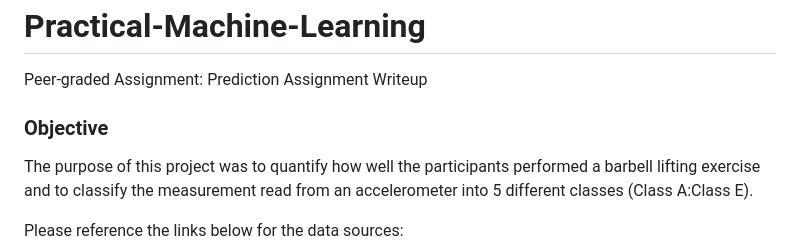
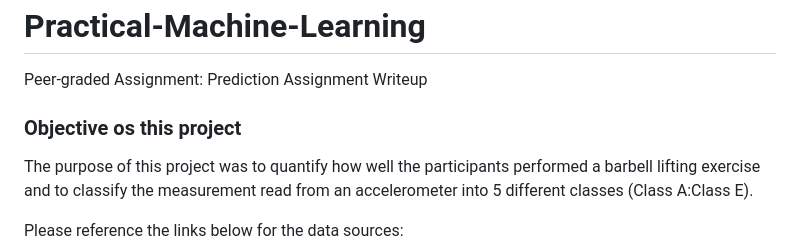
Before and after one commit to aravind3011/Practical-Machine-Learning, a Markdown page: README.md, the part around the change. Drawn GitHub-style.

```diff
--- a/README.md
+++ b/README.md
@@ -1,6 +1,6 @@
 # Practical-Machine-Learning
 Peer-graded Assignment: Prediction Assignment Writeup
-### Objective
+### Objective os this project
 
 The purpose of this project was to quantify how well the participants
 performed a barbell lifting exercise and to classify the measurement
```
